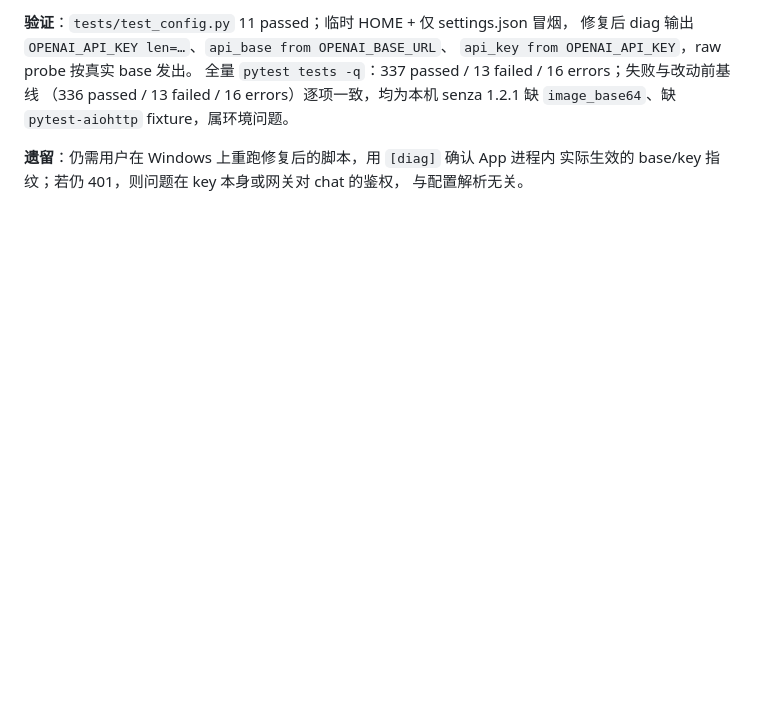
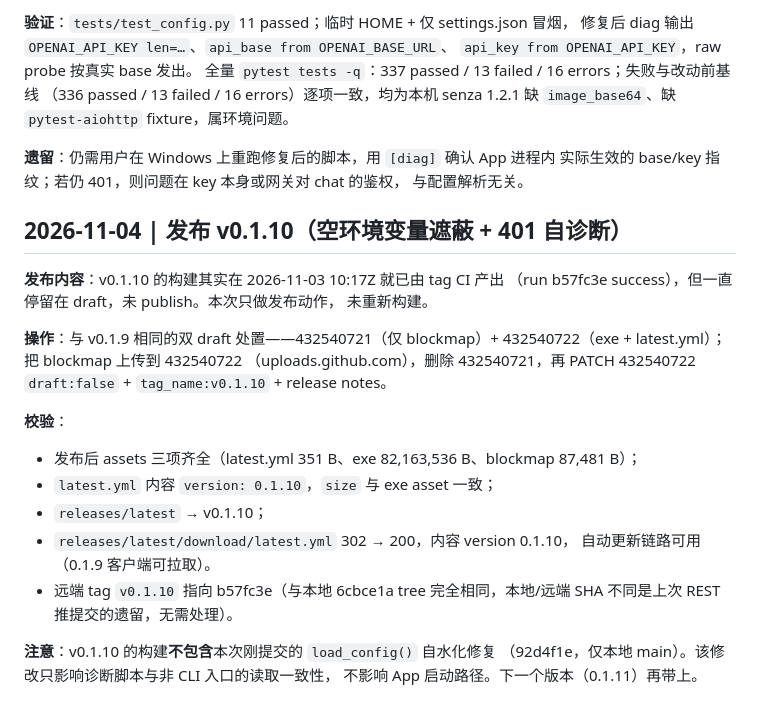
Before and after one commit to oh-my-harness/senza-agent, a Markdown page: WORKLOG.md, the part around the change. Rendered like a GitHub page; blank space fills up the shorter version.

Commit message:
docs(worklog): v0.1.10 release record

```diff
--- a/WORKLOG.md
+++ b/WORKLOG.md
@@ -1139,3 +1139,27 @@ harness 拿着空 key 发请求。
 **遗留**：仍需用户在 Windows 上重跑修复后的脚本，用 `[diag]` 确认 App 进程内
 实际生效的 base/key 指纹；若仍 401，则问题在 key 本身或网关对 chat 的鉴权，
 与配置解析无关。
+
+## 2026-11-04 | 发布 v0.1.10（空环境变量遮蔽 + 401 自诊断）
+
+**发布内容**：v0.1.10 的构建其实在 2026-11-03 10:17Z 就已由 tag CI 产出
+（run b57fc3e success），但一直停留在 draft，未 publish。本次只做发布动作，
+未重新构建。
+
+**操作**：与 v0.1.9 相同的双 draft 处置——432540721（仅 blockmap）+
+432540722（exe + latest.yml）；把 blockmap 上传到 432540722
+（uploads.github.com），删除 432540721，再 PATCH 432540722
+`draft:false` + `tag_name:v0.1.10` + release notes。
+
+**校验**：
+- 发布后 assets 三项齐全（latest.yml 351 B、exe 82,163,536 B、blockmap 87,481 B）；
+- `latest.yml` 内容 `version: 0.1.10`，`size` 与 exe asset 一致；
+- `releases/latest` → v0.1.10；
+- `releases/latest/download/latest.yml` 302 → 200，内容 version 0.1.10，
+  自动更新链路可用（0.1.9 客户端可拉取）。
+- 远端 tag `v0.1.10` 指向 b57fc3e（与本地 6cbce1a tree 完全相同，本地/远端
+  SHA 不同是上次 REST 推提交的遗留，无需处理）。
+
+**注意**：v0.1.10 的构建**不包含**本次刚提交的 `load_config()` 自水化修复
+（92d4f1e，仅本地 main）。该修改只影响诊断脚本与非 CLI 入口的读取一致性，
+不影响 App 启动路径。下一个版本（0.1.11）再带上。
```
